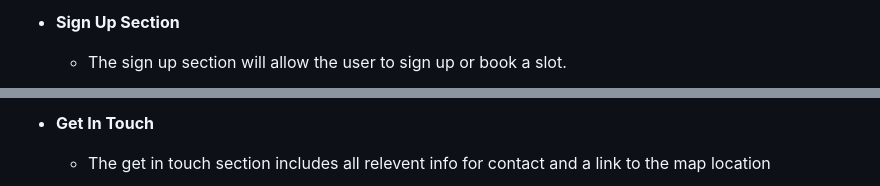
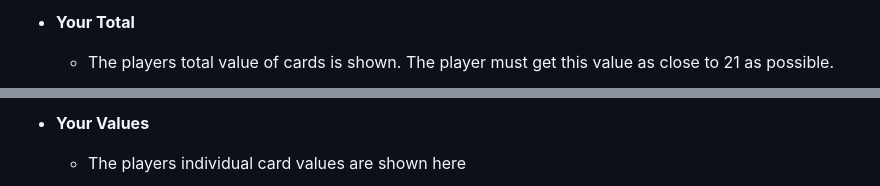
Before and after one commit to Eoin988/21-Game, a Markdown page: README.md, 2 parts joined by grey strips. GitHub-like rendering.

```diff
--- a/README.md
+++ b/README.md
@@ -43,6 +43,6 @@ The player is able to view thier cards and values but not the computers. The pla
 
-- __Sign Up Section__
+- __Your Total__
 
-  - The sign up section will allow the user to sign up or book a slot.
+  - The players total value of cards is shown. The player must get this value as close to 21 as possible.
 
 
@@ -50,6 +50,6 @@ The player is able to view thier cards and values but not the computers. The pla
 
-- __Get In Touch__
+- __Your Values__
 
-  - The get in touch section includes all relevent info for contact and a link to the map location
+  - The players individual card values are shown here
 
 
```
Also changed, not shown: other parts of README.md (+31 -17 lines).
